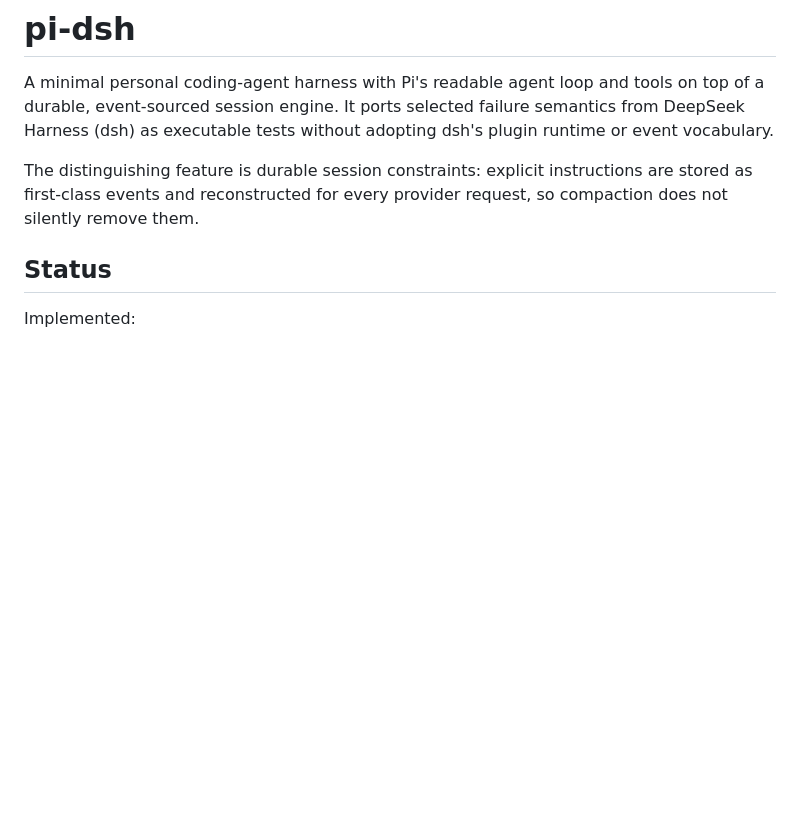
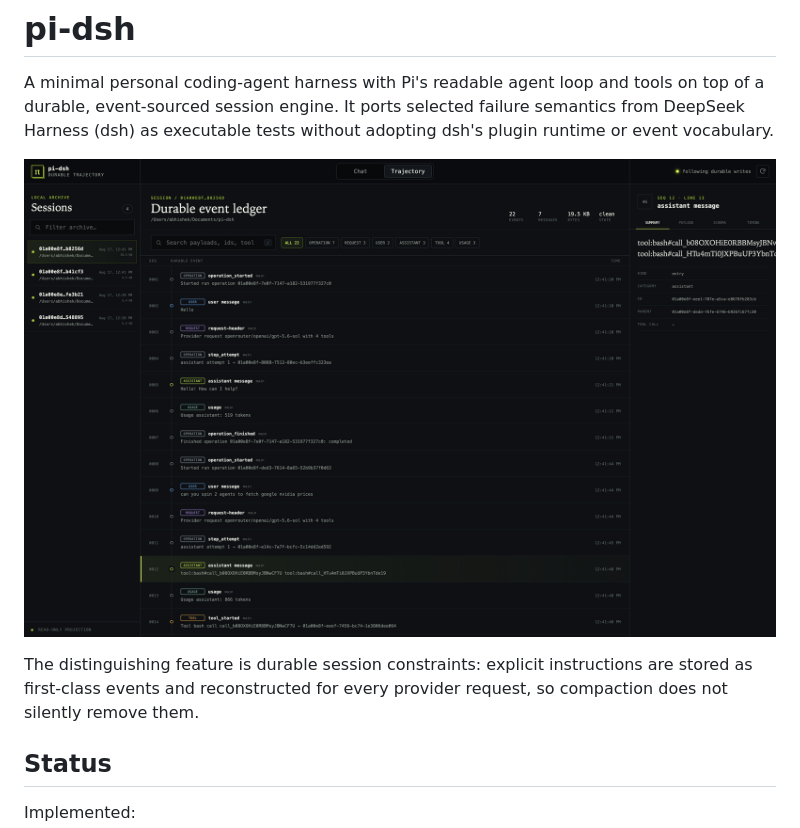
Before and after one commit to abhishekgahlot2/pi-dsh, a Markdown page: README.md, the part around the change. GitHub-like rendering; pictures changed too: docs/assets/trajectory.png (added); blank space fills up the shorter version.

Commit message:
Show the durable trajectory before explaining it
Put the real trajectory viewer at the top of the public README so visitors can understand the product surface before reading the architecture.

Constraint: Preserve the supplied screenshot without recompression or visual edits
Confidence: high
Scope-risk: narrow
Tested: Verified PNG dimensions and README-relative asset path
Not-tested: GitHub CDN rendering before push

```diff
--- a/README.md
+++ b/README.md
@@ -3,6 +3,8 @@
 A minimal personal coding-agent harness with Pi's readable agent loop and tools on top of a
 durable, event-sourced session engine. It ports selected failure semantics from DeepSeek Harness
 (dsh) as executable tests without adopting dsh's plugin runtime or event vocabulary.
+
+![pi-dsh durable trajectory viewer](docs/assets/trajectory.png)
 
 The distinguishing feature is durable session constraints: explicit instructions are stored as
 first-class events and reconstructed for every provider request, so compaction does not silently
```
